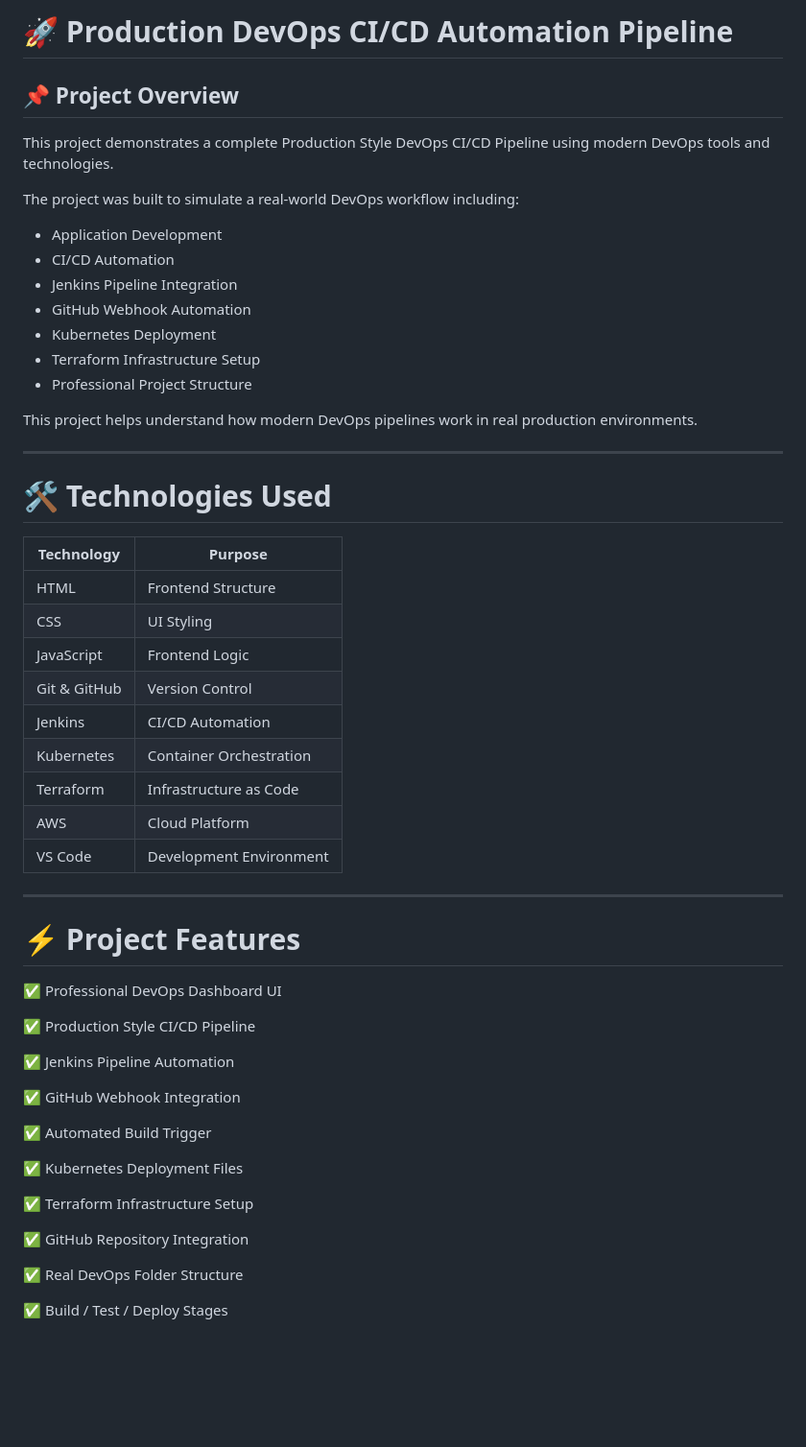
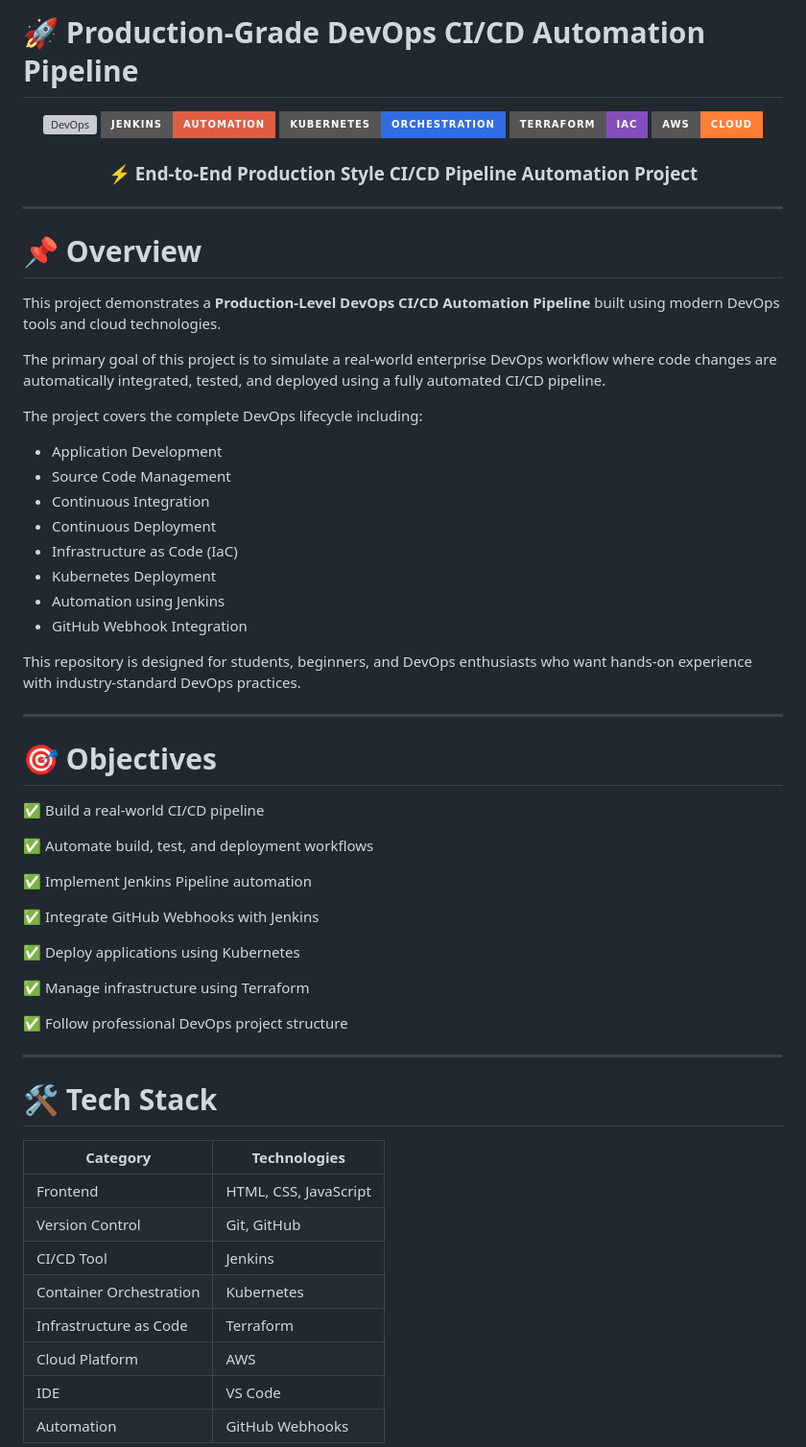
Before and after one commit to Tejas650605/production-cicd-pipeline, a Markdown page: README.md, the part around one of its changes. Shown at 96% size. GitHub-like rendering; badges without logos; blank space fills up the shorter version; grey boxes are pictures that could not be loaded.

Commit message:
Updated professional README

```diff
--- a/README.md
+++ b/README.md
@@ -1,58 +1,68 @@
-# 🚀 Production DevOps CI/CD Automation Pipeline
+# 🚀 Production-Grade DevOps CI/CD Automation Pipeline
 
-## 📌 Project Overview
+<div align="center">
 
-This project demonstrates a complete Production Style DevOps CI/CD Pipeline using modern DevOps tools and technologies.
+![DevOps](https://img.shields.io/badge/DevOps-CI%2FCD-blue?style=for-the-badge)
+![Jenkins](https://img.shields.io/badge/Jenkins-Automation-red?style=for-the-badge)
+![Kubernetes](https://img.shields.io/badge/Kubernetes-Orchestration-326ce5?style=for-the-badge)
+![Terraform](https://img.shields.io/badge/Terraform-IaC-844FBA?style=for-the-badge)
+![AWS](https://img.shields.io/badge/AWS-Cloud-orange?style=for-the-badge)
 
-The project was built to simulate a real-world DevOps workflow including:
+### ⚡ End-to-End Production Style CI/CD Pipeline Automation Project
 
-- Application Development
-- CI/CD Automation
-- Jenkins Pipeline Integration
-- GitHub Webhook Automation
-- Kubernetes Deployment
-- Terraform Infrastructure Setup
-- Professional Project Structure
-
-This project helps understand how modern DevOps pipelines work in real production environments.
+</div>
 
 ---
 
-# 🛠 Technologies Used
+# 📌 Overview
 
-| Technology | Purpose |
-|---|---|
-| HTML | Frontend Structure |
-| CSS | UI Styling |
-| JavaScript | Frontend Logic |
-| Git & GitHub | Version Control |
-| Jenkins | CI/CD Automation |
-| Kubernetes | Container Orchestration |
-| Terraform | Infrastructure as Code |
-| AWS | Cloud Platform |
-| VS Code | Development Environment |
+This project demonstrates a **Production-Level DevOps CI/CD Automation Pipeline** built using modern DevOps tools and cloud technologies.
+
+The primary goal of this project is to simulate a real-world enterprise DevOps workflow where code changes are automatically integrated, tested, and deployed using a fully automated CI/CD pipeline.
+
+The project covers the complete DevOps lifecycle including:
+
+- Application Development
+- Source Code Management
+- Continuous Integration
+- Continuous Deployment
+- Infrastructure as Code (IaC)
+- Kubernetes Deployment
+- Automation using Jenkins
+- GitHub Webhook Integration
+
+This repository is designed for students, beginners, and DevOps enthusiasts who want hands-on experience with industry-standard DevOps practices.
 
 ---
 
-# ⚡ Project Features
+# 🎯 Objectives
 
-✅ Professional DevOps Dashboard UI
+✅ Build a real-world CI/CD pipeline
 
-✅ Production Style CI/CD Pipeline
+✅ Automate build, test, and deployment workflows
 
-✅ Jenkins Pipeline Automation
+✅ Implement Jenkins Pipeline automation
 
-✅ GitHub Webhook Integration
+✅ Integrate GitHub Webhooks with Jenkins
 
-✅ Automated Build Trigger
+✅ Deploy applications using Kubernetes
 
-✅ Kubernetes Deployment Files
+✅ Manage infrastructure using Terraform
 
-✅ Terraform Infrastructure Setup
+✅ Follow professional DevOps project structure
 
-✅ GitHub Repository Integration
+---
 
-✅ Real DevOps Folder Structure
+# 🛠 Tech Stack
 
-✅ Build / Test / Deploy Stages
+| Category | Technologies |
+|---|---|
+| Frontend | HTML, CSS, JavaScript |
+| Version Control | Git, GitHub |
+| CI/CD Tool | Jenkins |
+| Container Orchestration | Kubernetes |
+| Infrastructure as Code | Terraform |
+| Cloud Platform | AWS |
+| IDE | VS Code |
+| Automation | GitHub Webhooks |
 
```
Also changed, not shown: other parts of README.md (+225 -97 lines).
